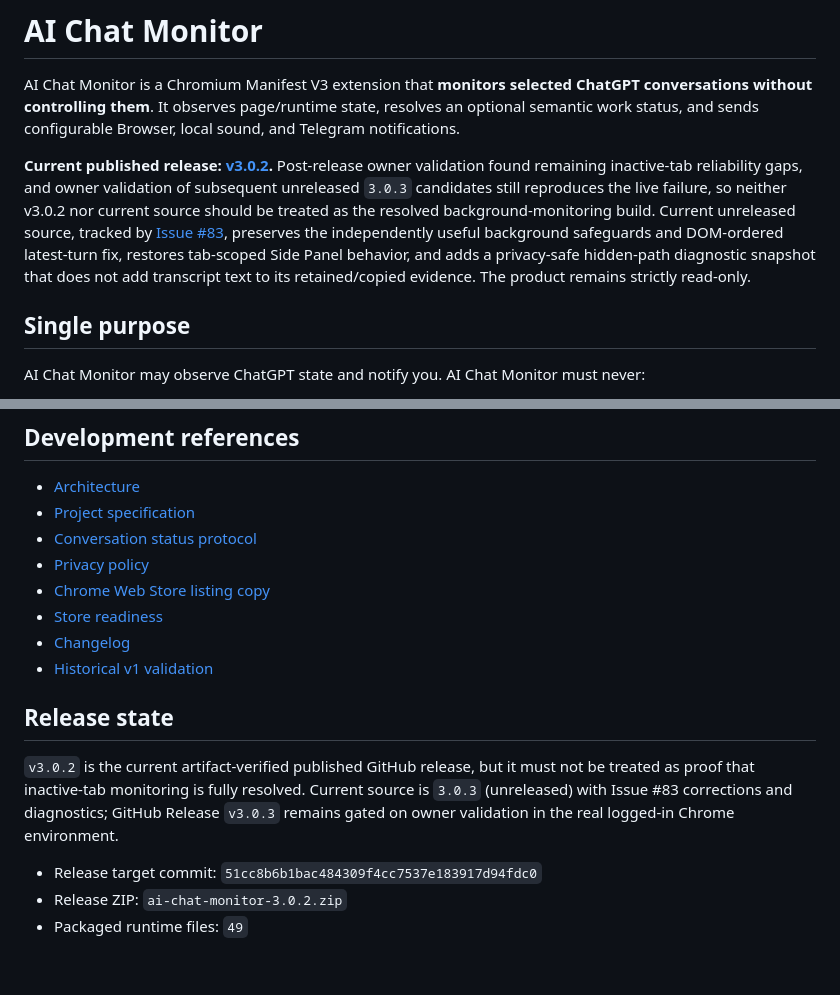
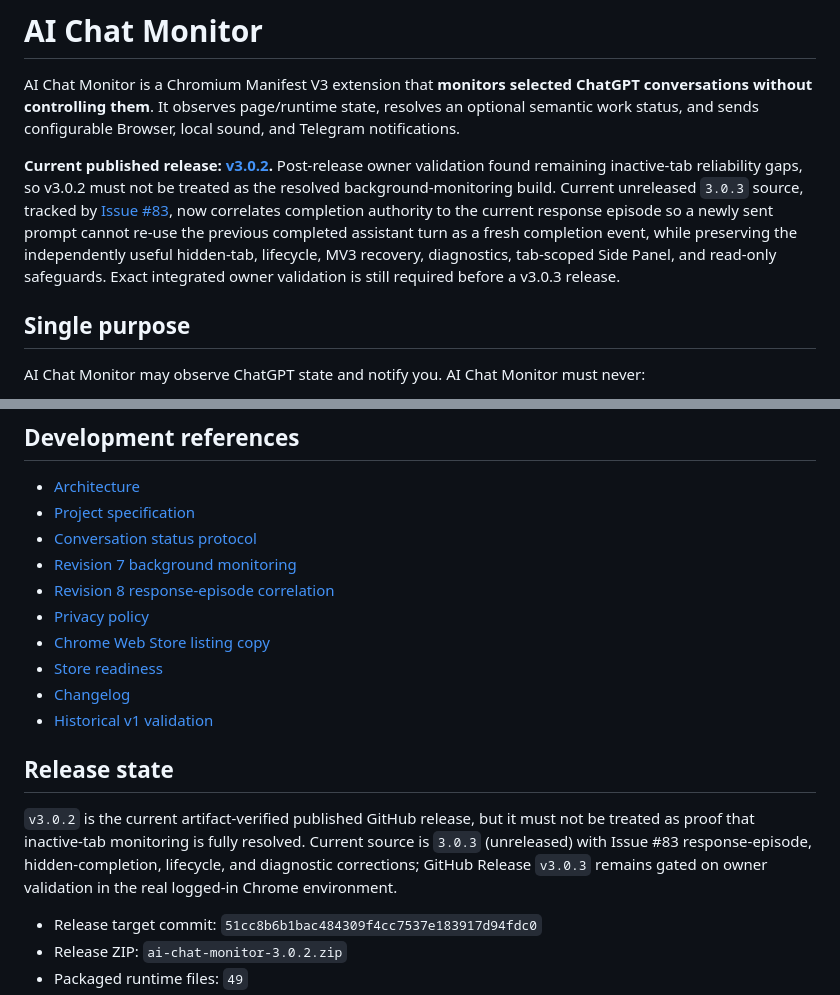
Before and after one commit to ach1992/ai-chat-monitor, a Markdown page: README.md, 2 parts joined by grey strips. GitHub-like rendering; blank space fills up the shorter version.

Commit message:
docs: describe response-episode completion gate

```diff
--- a/README.md
+++ b/README.md
@@ -2,7 +2,7 @@
 
 AI Chat Monitor is a Chromium Manifest V3 extension that **monitors selected ChatGPT conversations without controlling them**. It observes page/runtime state, resolves an optional semantic work status, and sends configurable Browser, local sound, and Telegram notifications.
 
-**Current published release: [v3.0.2](https://github.com/ach1992/ai-chat-monitor/releases/tag/v3.0.2).** Post-release owner validation found remaining inactive-tab reliability gaps, and owner validation of subsequent unreleased `3.0.3` candidates still reproduces the live failure, so neither v3.0.2 nor current source should be treated as the resolved background-monitoring build. Current unreleased source, tracked by [Issue #83](https://github.com/ach1992/ai-chat-monitor/issues/83), preserves the independently useful background safeguards and DOM-ordered latest-turn fix, restores tab-scoped Side Panel behavior, and adds a privacy-safe hidden-path diagnostic snapshot that does not add transcript text to its retained/copied evidence. The product remains strictly read-only.
+**Current published release: [v3.0.2](https://github.com/ach1992/ai-chat-monitor/releases/tag/v3.0.2).** Post-release owner validation found remaining inactive-tab reliability gaps, so v3.0.2 must not be treated as the resolved background-monitoring build. Current unreleased `3.0.3` source, tracked by [Issue #83](https://github.com/ach1992/ai-chat-monitor/issues/83), now correlates completion authority to the current response episode so a newly sent prompt cannot re-use the previous completed assistant turn as a fresh completion event, while preserving the independently useful hidden-tab, lifecycle, MV3 recovery, diagnostics, tab-scoped Side Panel, and read-only safeguards. Exact integrated owner validation is still required before a v3.0.3 release.
 
 ## Single purpose
 
@@ -198,6 +198,8 @@ See [PRIVACY.md](PRIVACY.md) for the complete current policy.
 - [Architecture](docs/ARCHITECTURE.md)
 - [Project specification](docs/PROJECT_SPEC.md)
 - [Conversation status protocol](docs/CONVERSATION_STATUS_PROTOCOL.md)
+- [Revision 7 background monitoring](docs/REV7_BACKGROUND_MONITORING.md)
+- [Revision 8 response-episode correlation](docs/REV8_RESPONSE_EPISODE.md)
 - [Privacy policy](PRIVACY.md)
 - [Chrome Web Store listing copy](docs/CHROME_WEB_STORE_LISTING.md)
 - [Store readiness](docs/STORE_READINESS.md)
@@ -206,7 +208,7 @@ See [PRIVACY.md](PRIVACY.md) for the complete current policy.
 
 ## Release state
 
-`v3.0.2` is the current artifact-verified published GitHub release, but it must not be treated as proof that inactive-tab monitoring is fully resolved. Current source is `3.0.3` (unreleased) with Issue #83 corrections and diagnostics; GitHub Release `v3.0.3` remains gated on owner validation in the real logged-in Chrome environment.
+`v3.0.2` is the current artifact-verified published GitHub release, but it must not be treated as proof that inactive-tab monitoring is fully resolved. Current source is `3.0.3` (unreleased) with Issue #83 response-episode, hidden-completion, lifecycle, and diagnostic corrections; GitHub Release `v3.0.3` remains gated on owner validation in the real logged-in Chrome environment.
 
 - Release target commit: `51cc8b6b1bac484309f4cc7537e183917d94fdc0`
 - Release ZIP: `ai-chat-monitor-3.0.2.zip`
```
